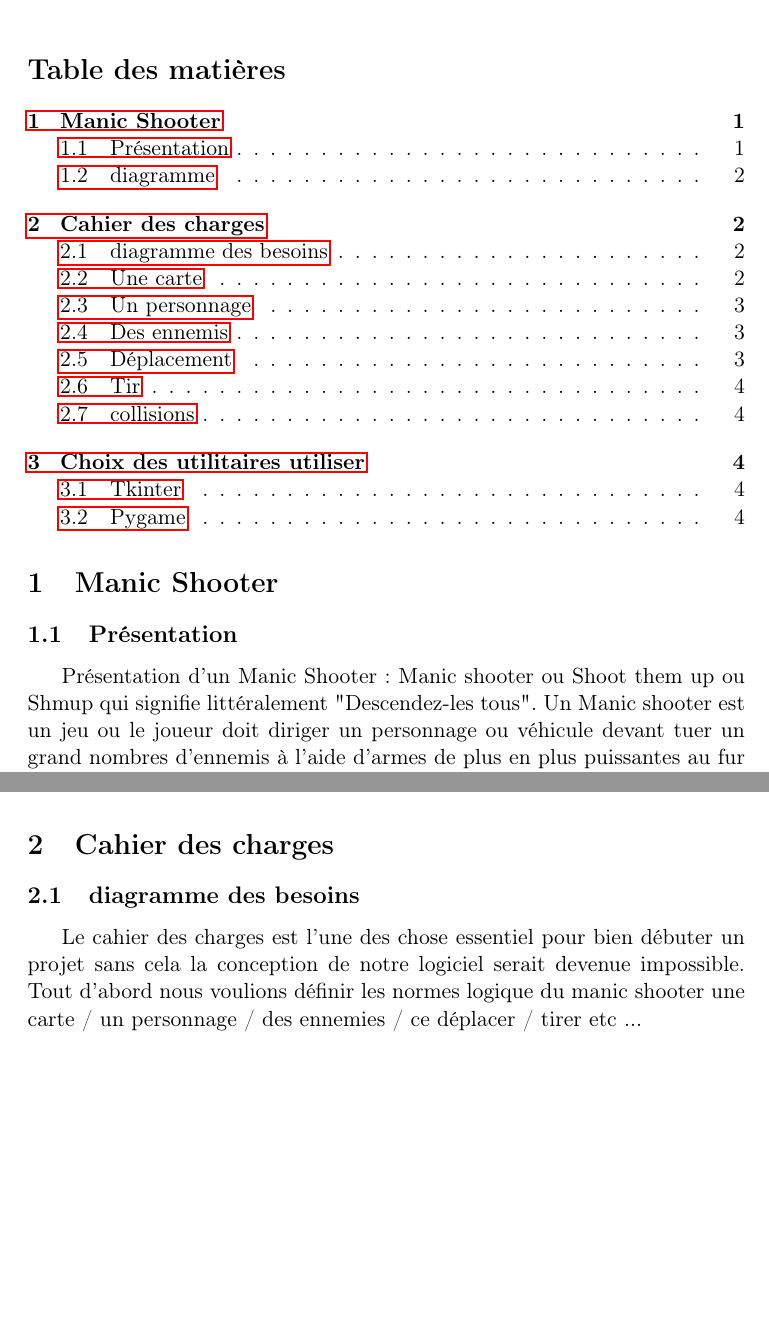
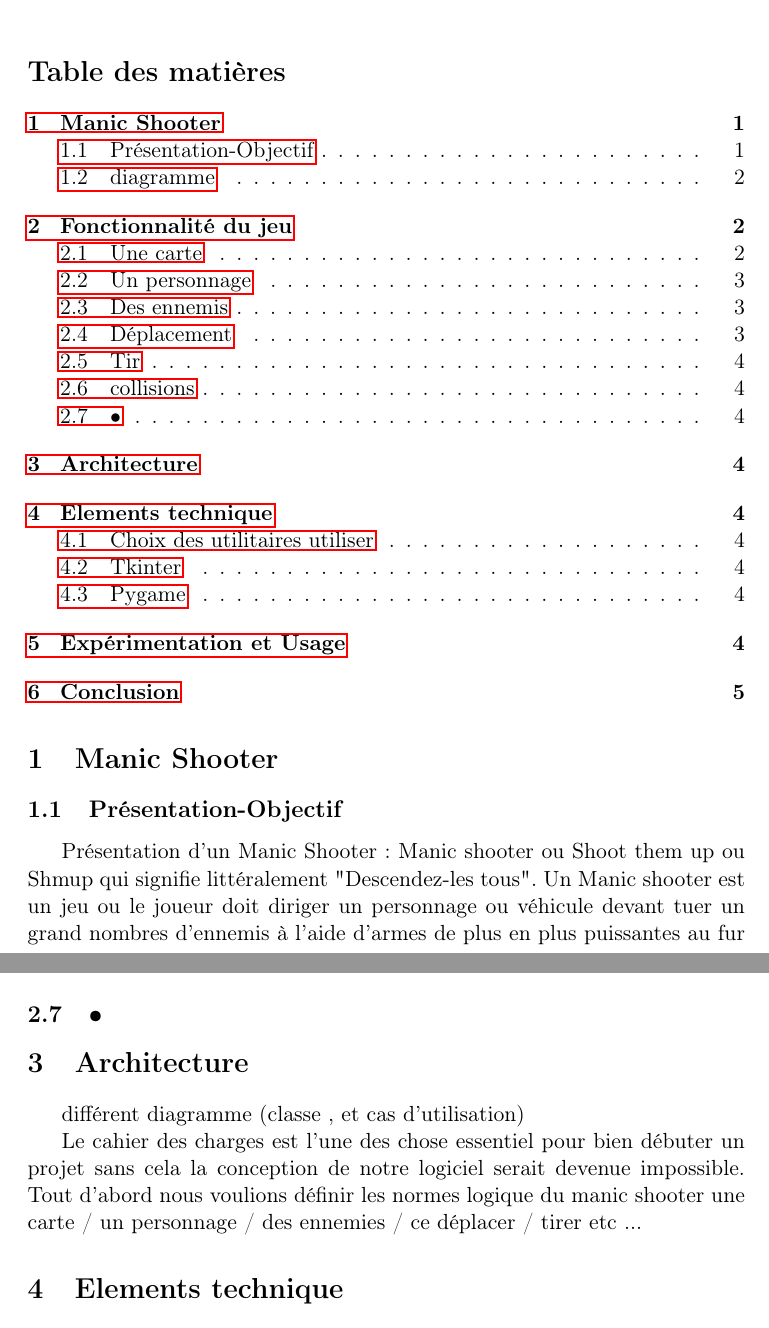
Before and after one commit to Nicolaks/projet-conception-logiciel, a LaTeX document (Projet/trunk/docs/soutenance/latex.tex): two parts of pages 1 and 2 of 4 before the commit and two parts of pages 1 and 4 of 5 after it, joined at a grey line, cut so that both start at the same text, the shorter picture padded with empty space. Compiled offline with pdfLaTeX.

Commit message:
Add files via upload
diagramme d'utilisation à modifier 14/03/2018

```diff
--- a/Projet/trunk/docs/soutenance/latex.tex
+++ b/Projet/trunk/docs/soutenance/latex.tex
@@ -28,7 +28,7 @@
 \maketitle
 \tableofcontents
 \section{Manic Shooter}
-\subsection{Présentation}
+\subsection{Présentation-Objectif}
 
 Présentation d'un Manic Shooter:
 Manic shooter ou Shoot them up ou Shmup qui signifie littéralement "Descendez-les tous".
@@ -45,15 +45,10 @@ Ce système de jeu est sorti en 1978 avec
 \end{figure*}
 
 \subsection{diagramme}
+
 diagramme
 
-\section{Cahier des charges}
-
-\subsection{diagramme des besoins}
-
-Le cahier des charges est l'une des chose essentiel pour bien débuter un projet sans cela la conception de notre logiciel serait devenue impossible.
-Tout d'abord nous voulions définir les normes logique du manic shooter
-une carte / un personnage / des ennemies / ce déplacer / tirer etc ...
+\section{Fonctionnalité du jeu}
 
 
  	\subsection{Une carte}
@@ -85,7 +80,23 @@ Au début les déplacement était de la "téléportation" c'est à dire que la p
 Généralement dans un manic shooter le héro doit posséder un tir qui va détruire les ennemies
 	\subsection{collisions}
 Les personnages sont confronté à des collisions qui doivent être gérer, c'est à dire quand le tir va aller
-\section{Choix des utilitaires utiliser}
+
+
+
+\subsection{•}
+
+\section{Architecture}
+
+différent diagramme (classe , et cas d'utilisation)
+
+Le cahier des charges est l'une des chose essentiel pour bien débuter un projet sans cela la conception de notre logiciel serait devenue impossible.
+Tout d'abord nous voulions définir les normes logique du manic shooter
+une carte / un personnage / des ennemies / ce déplacer / tirer etc ...
+
+
+\section{Elements technique}
+
+\subsection{Choix des utilitaires utiliser}
 
 le choix des utilitaires utilisés peut différer le rendu du projet nous avons donc dû tester au fur et à mesure ce qui aller nous convenir le mieux
 
@@ -95,5 +106,8 @@ tkinter est une interface graphique qui permet la conception de logiciel relativ
 Pygame est également une interface graphique qui est plus destiné au jeu,
 dans notre cas nous l'utilisons pour l'intégralité de notre gameplay , les déplacement, les collisions , la carte et le choix de cette interface graphique nous est venu naturellement car elle offre une possibilité de déplacement intéressante.
 
+\section{Expérimentation et Usage}
+capture d'écran rendu final / perfomance
 
+\section{Conclusion}
 \end{document}
```
Also changed, not shown: Projet/trunk/docs/Diagramme-utilisation.png (added), Projet/trunk/docs/diagutilisation.png (added), Projet/trunk/docs/soutenance/jeu.png (added), Projet/trunk/docs/soutenance/latex.pdf, Projet/trunk/docs/soutenance/manu.png (added), 7 other files.
